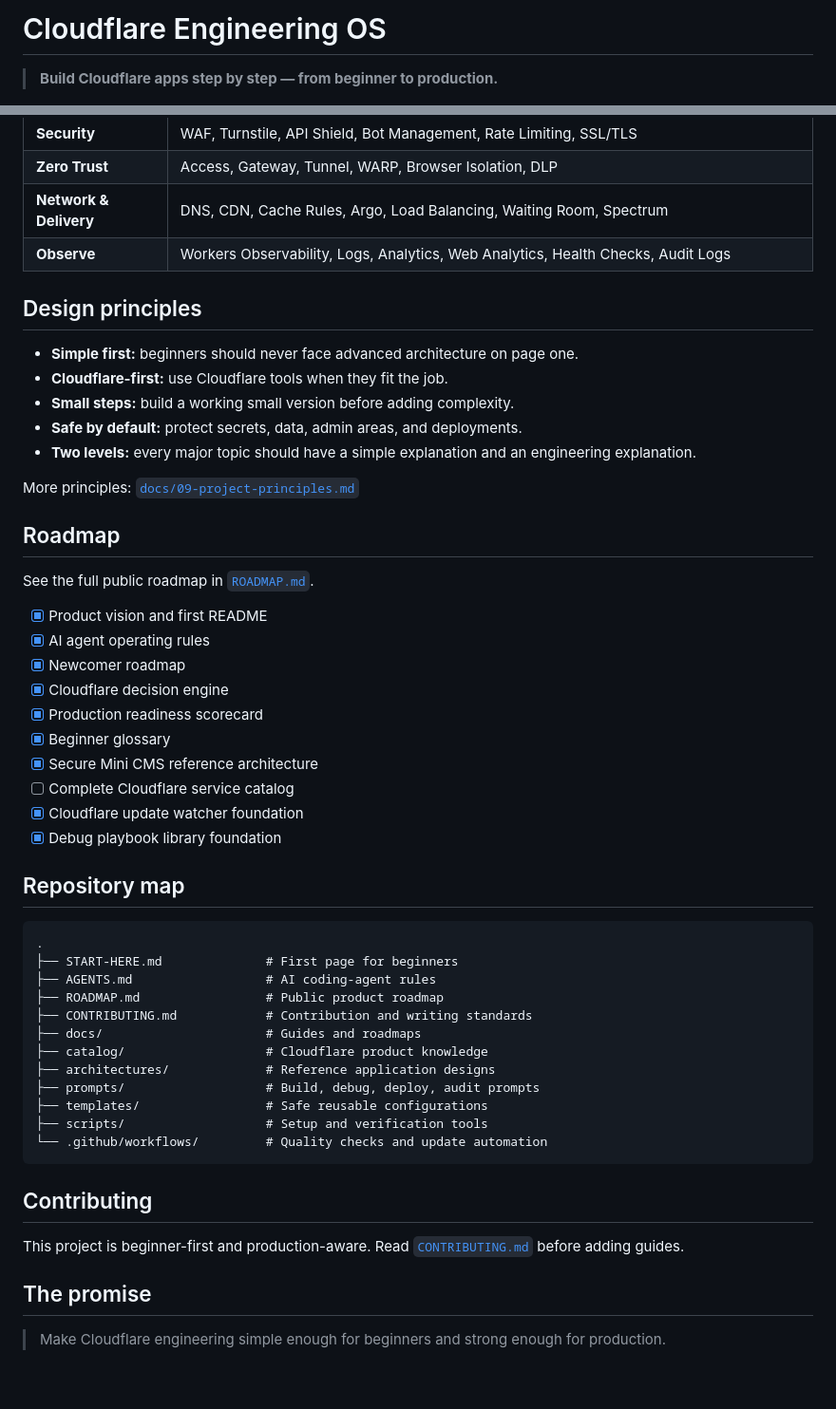
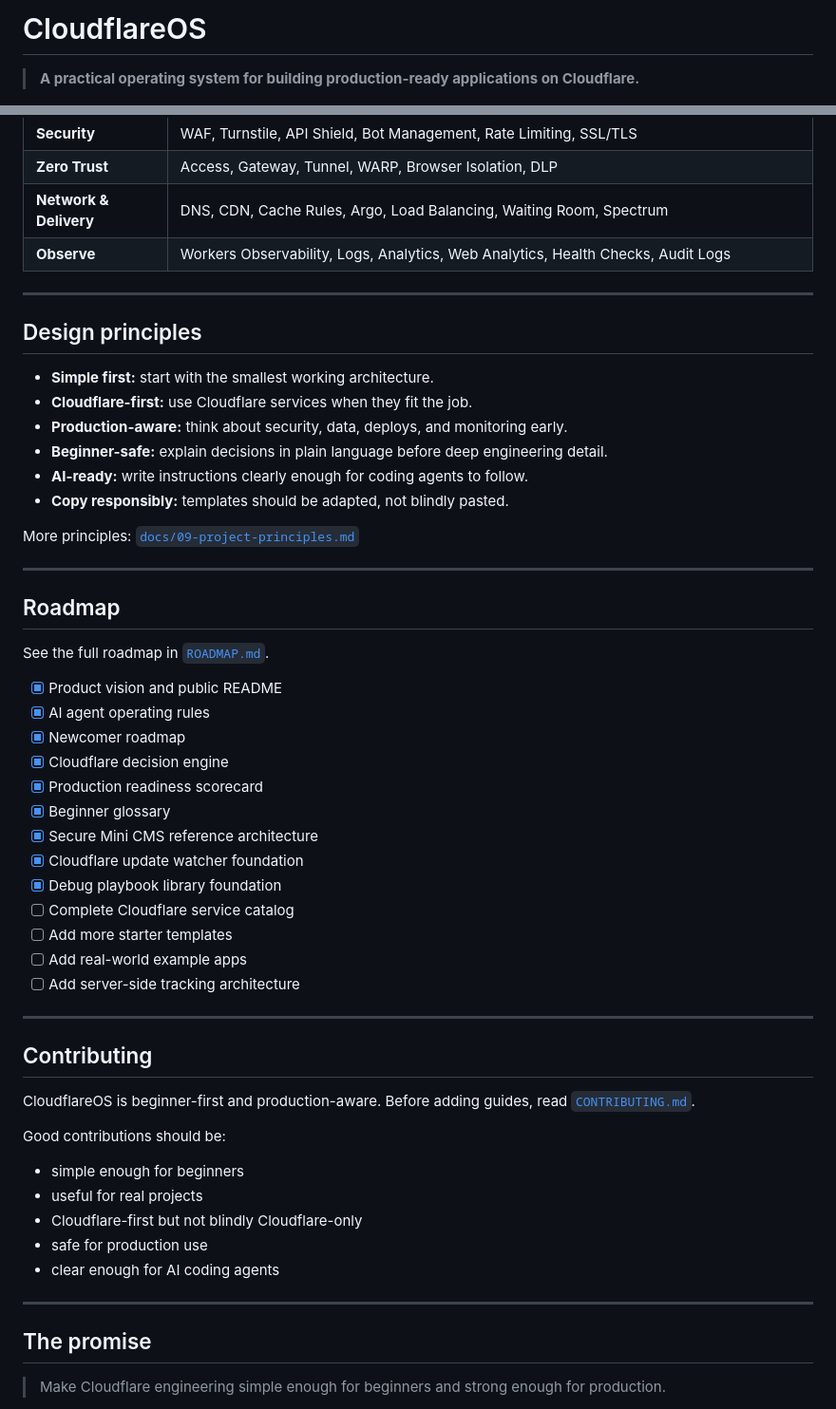
Before and after one commit to mahidulislamnakib/CloudflareOS, a Markdown page: README.md, 2 parts joined by grey strips. Shown at 95% size. Drawn GitHub-style; blank space fills up the shorter version.

Commit message:
docs: improve public README view

````diff
--- a/README.md
+++ b/README.md
@@ -1,4 +1,4 @@
-# Cloudflare Engineering OS
+# CloudflareOS
 
-> **Build Cloudflare apps step by step — from beginner to production.**
+> **A practical operating system for building production-ready applications on Cloudflare.**
 
@@ -94,51 +183,54 @@ Read START-HERE.md and AGENTS.md. I am a beginner. Explain each step simply. Do
 | **Network & Delivery** | DNS, CDN, Cache Rules, Argo, Load Balancing, Waiting Room, Spectrum |
 | **Observe** | Workers Observability, Logs, Analytics, Web Analytics, Health Checks, Audit Logs |
 
+---
+
 ## Design principles
 
-- **Simple first:** beginners should never face advanced architecture on page one.
-- **Cloudflare-first:** use Cloudflare tools when they fit the job.
-- **Small steps:** build a working small version before adding complexity.
-- **Safe by default:** protect secrets, data, admin areas, and deployments.
-- **Two levels:** every major topic should have a simple explanation and an engineering explanation.
+- **Simple first:** start with the smallest working architecture.
+- **Cloudflare-first:** use Cloudflare services when they fit the job.
+- **Production-aware:** think about security, data, deploys, and monitoring early.
+- **Beginner-safe:** explain decisions in plain language before deep engineering detail.
+- **AI-ready:** write instructions clearly enough for coding agents to follow.
+- **Copy responsibly:** templates should be adapted, not blindly pasted.
 
 More principles: [`docs/09-project-principles.md`](docs/09-project-principles.md)
 
+---
+
 ## Roadmap
 
-See the full public roadmap in [`ROADMAP.md`](ROADMAP.md).
+See the full roadmap in [`ROADMAP.md`](ROADMAP.md).
 
-- [x] Product vision and first README
+- [x] Product vision and public README
 - [x] AI agent operating rules
 - [x] Newcomer roadmap
 - [x] Cloudflare decision engine
 - [x] Production readiness scorecard
 - [x] Beginner glossary
 - [x] Secure Mini CMS reference architecture
-- [ ] Complete Cloudflare service catalog
 - [x] Cloudflare update watcher foundation
 - [x] Debug playbook library foundation
+- [ ] Complete Cloudflare service catalog
+- [ ] Add more starter templates
+- [ ] Add real-world example apps
+- [ ] Add server-side tracking architecture
 
-## Repository map
-
-```text
-.
-├── START-HERE.md              # First page for beginners
-├── AGENTS.md                  # AI coding-agent rules
-├── ROADMAP.md                 # Public product roadmap
-├── CONTRIBUTING.md            # Contribution and writing standards
-├── docs/                      # Guides and roadmaps
-├── catalog/                   # Cloudflare product knowledge
-├── architectures/             # Reference application designs
-├── prompts/                   # Build, debug, deploy, audit prompts
-├── templates/                 # Safe reusable configurations
-├── scripts/                   # Setup and verification tools
-└── .github/workflows/         # Quality checks and update automation
-```
+---
 
 ## Contributing
 
-This project is beginner-first and production-aware. Read [`CONTRIBUTING.md`](CONTRIBUTING.md) before adding guides.
+CloudflareOS is beginner-first and production-aware. Before adding guides, read [`CONTRIBUTING.md`](CONTRIBUTING.md).
+
+Good contributions should be:
+
+- simple enough for beginners
+- useful for real projects
+- Cloudflare-first but not blindly Cloudflare-only
+- safe for production use
+- clear enough for AI coding agents
+
+---
 
 ## The promise
 
````
Also changed, not shown: other parts of README.md (+137 -48 lines).
